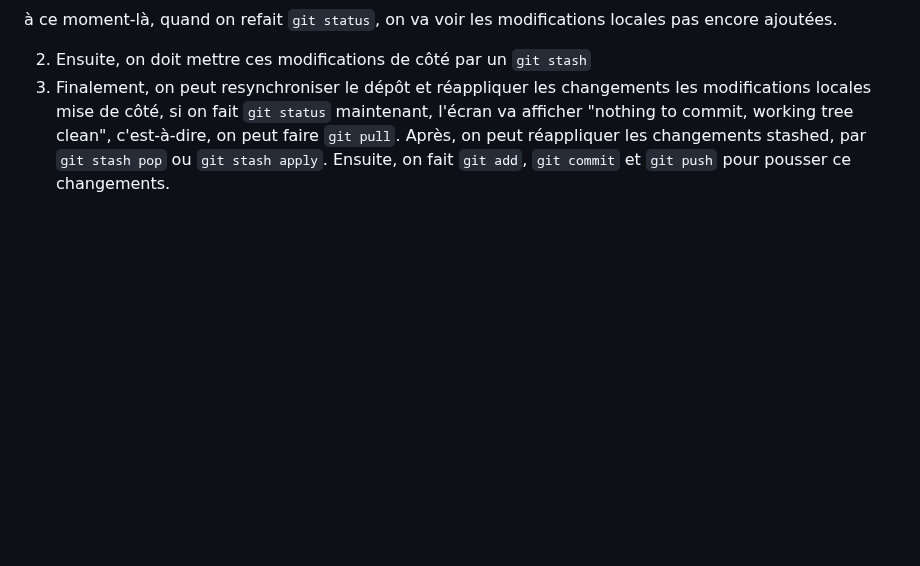
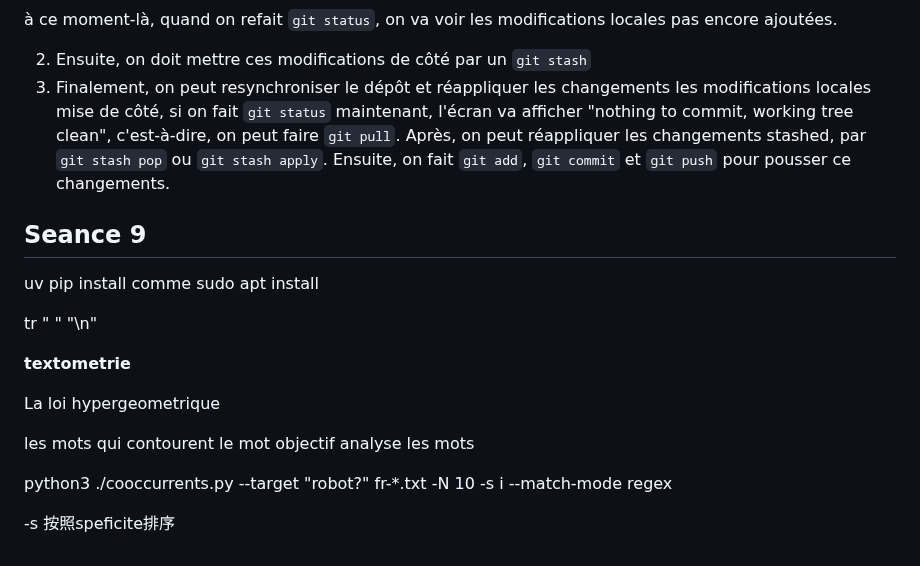
Before and after one commit to ZHENGTING-oss/PPE1-2025, a Markdown page: journal.md, the part around the change. Drawn GitHub-style; blank space fills up the shorter version.

```diff
--- a/journal.md
+++ b/journal.md
@@ -828,3 +828,22 @@ Dans ce cas-là, on est stuck, on ne peut ni `git push` ni `git pull`, pour rés
 3) Finalement, on peut resynchroniser le dépôt et réappliquer les changements
    les modifications locales mise de côté, si on fait `git status` maintenant, l'écran va afficher "nothing to commit, working tree clean", c'est-à-dire, on peut faire `git pull`.
    Après, on peut réappliquer les changements stashed, par `git stash pop` ou `git stash apply`. Ensuite, on fait `git add`, `git commit` et `git push` pour pousser ce changements.
+
+
+## Seance 9
+
+uv pip install comme sudo apt install
+
+tr " " "\n"
+
+**textometrie**
+
+La loi hypergeometrique
+
+les mots qui contourent le mot objectif
+analyse les mots
+
+
+python3 ./cooccurrents.py --target "robot?" fr-*.txt -N 10 -s i --match-mode regex
+
+-s 按照speficite排序
```
